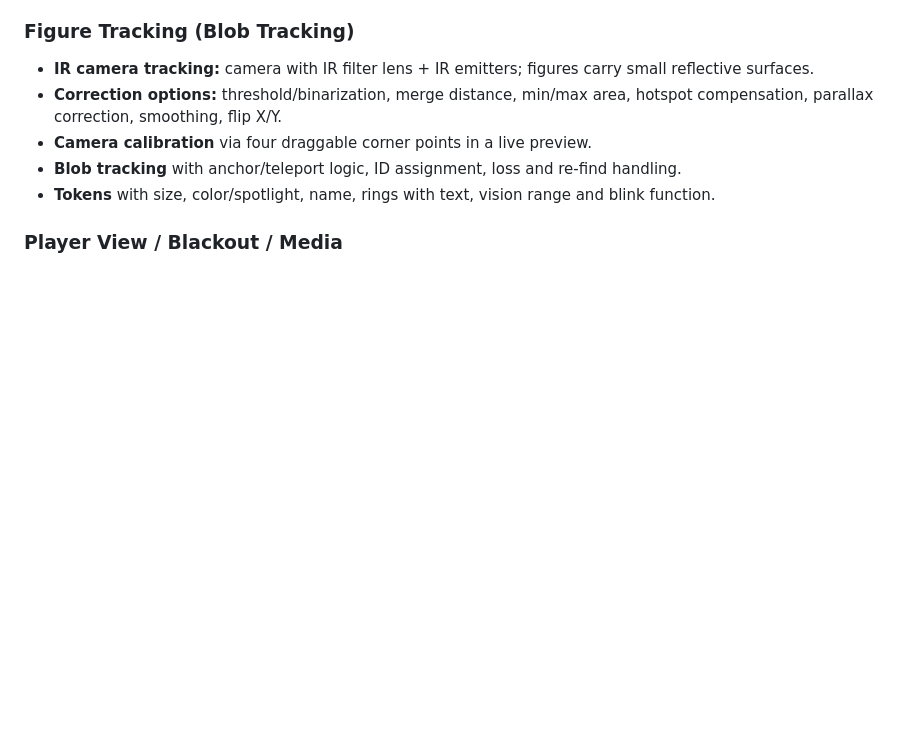
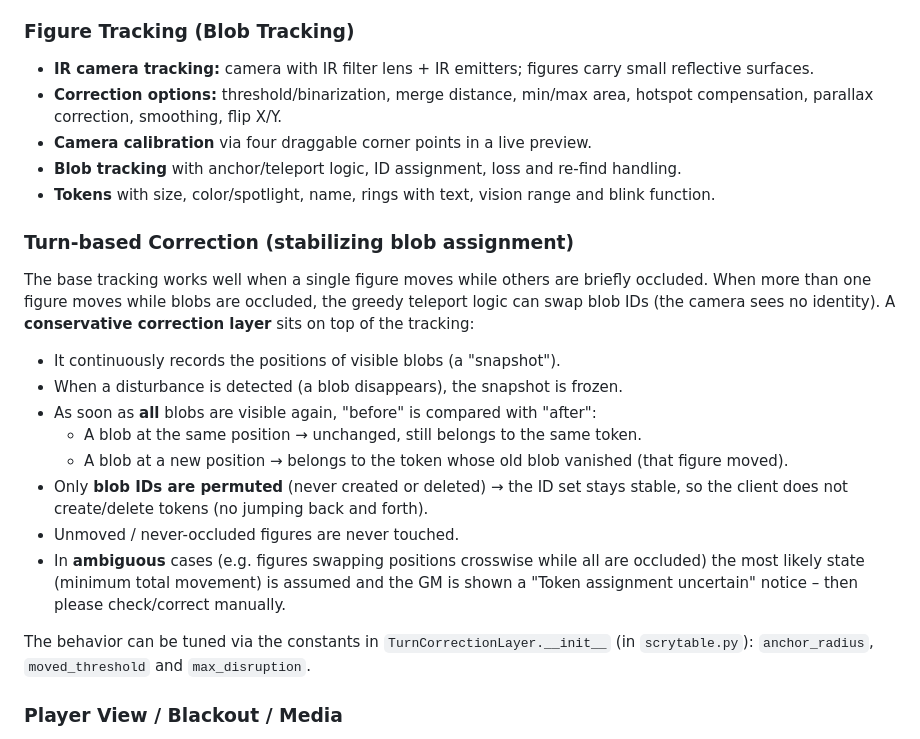
Before and after one commit to wraith11/Lighttable, a Markdown page: README.md, the part around the change. Rendered like a GitHub page; blank space fills up the shorter version.

Commit message:
Turn-Correction: Doku-Abschnitt zur turn-basierten Korrektur (en)

```diff
--- a/README.md
+++ b/README.md
@@ -39,6 +39,27 @@
 - **Camera calibration** via four draggable corner points in a live preview.
 - **Blob tracking** with anchor/teleport logic, ID assignment, loss and re-find handling.
 - **Tokens** with size, color/spotlight, name, rings with text, vision range and blink function.
+
+### Turn-based Correction (stabilizing blob assignment)
+The base tracking works well when a single figure moves while others are briefly occluded.
+When more than one figure moves while blobs are occluded, the greedy teleport logic can swap
+blob IDs (the camera sees no identity). A **conservative correction layer** sits on top of
+the tracking:
+
+- It continuously records the positions of visible blobs (a "snapshot").
+- When a disturbance is detected (a blob disappears), the snapshot is frozen.
+- As soon as **all** blobs are visible again, "before" is compared with "after":
+  - A blob at the same position → unchanged, still belongs to the same token.
+  - A blob at a new position → belongs to the token whose old blob vanished (that figure moved).
+- Only **blob IDs are permuted** (never created or deleted) → the ID set stays stable, so the
+  client does not create/delete tokens (no jumping back and forth).
+- Unmoved / never-occluded figures are never touched.
+- In **ambiguous** cases (e.g. figures swapping positions crosswise while all are occluded) the
+  most likely state (minimum total movement) is assumed and the GM is shown a
+  "Token assignment uncertain" notice – then please check/correct manually.
+
+The behavior can be tuned via the constants in `TurnCorrectionLayer.__init__` (in
+`scrytable.py`): `anchor_radius`, `moved_threshold` and `max_disruption`.
 
 ### Player View / Blackout / Media
 - **Blackout function:** instantly darken the player view so the GM can prepare unnoticed.
```
